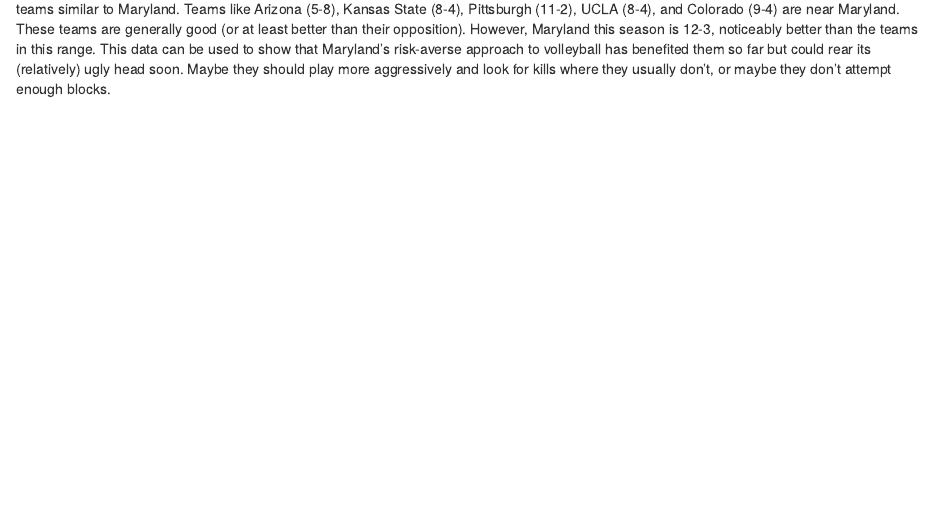
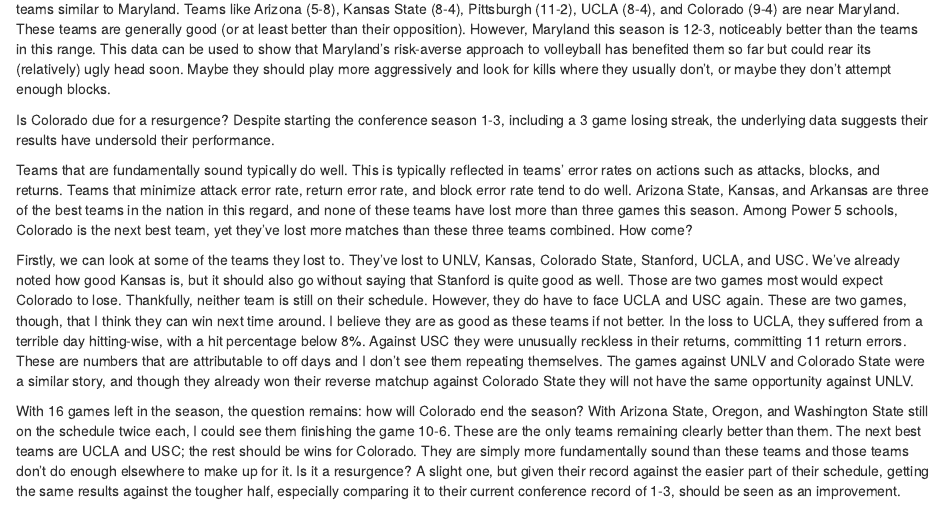
Before and after one commit to KingKO04/jour479x, an R Markdown document (assignments/volleyball.Rmd): the page in a window 1100 px wide, from 1280 px down. Rendered offline with R 4.5, knitr and Pandoc, with nearby package versions; some code elsewhere in the file could not run offline.

Commit message:
Update volleyball.Rmd

```diff
--- a/assignments/volleyball.Rmd
+++ b/assignments/volleyball.Rmd
@@ -60,3 +60,14 @@
 
 
 I had to search how to used Maryland's z score as a basis for finding similar teams. After doing so, I used +/- 0.1 as the "offset" to find a small list of teams similar to Maryland. Teams like Arizona (5-8), Kansas State (8-4), Pittsburgh (11-2), UCLA (8-4), and Colorado (9-4) are near Maryland. These teams are generally good (or at least better than their opposition). However, Maryland this season is 12-3, noticeably better than the teams in this range. This data can be used to show that Maryland's risk-averse approach to volleyball has benefited them so far but could rear its (relatively) ugly head soon. Maybe they should play more aggressively and look for kills where they usually don't, or maybe they don't attempt enough blocks.
+
+
+
+
+Is Colorado due for a resurgence? Despite starting the conference season 1-3, including a 3 game losing streak, the underlying data suggests their results have undersold their performance.
+
+Teams that are fundamentally sound typically do well. This is typically reflected in teams' error rates on actions such as attacks, blocks, and returns. Teams that minimize attack error rate, return error rate, and block error rate tend to do well. Arizona State, Kansas, and Arkansas are three of the best teams in the nation in this regard, and none of these teams have lost more than three games this season. Among Power 5 schools, Colorado is the next best team, yet they've lost more matches than these three teams combined. How come?
+
+Firstly, we can look at some of the teams they lost to. They've lost to UNLV, Kansas, Colorado State, Stanford, UCLA, and USC. We've already noted how good Kansas is, but it should also go without saying that Stanford is quite good as well. Those are two games most would expect Colorado to lose. Thankfully, neither team is still on their schedule. However, they do have to face UCLA and USC again. These are two games, though, that I think they can win next time around. I believe they are as good as these teams if not better. In the loss to UCLA, they suffered from a terrible day hitting-wise, with a hit percentage below 8%. Against USC they were unusually reckless in their returns, committing 11 return errors. These are numbers that are attributable to off days and I don't see them repeating themselves. The games against UNLV and Colorado State were a similar story, and though they already won their reverse matchup against Colorado State they will not have the same opportunity against UNLV.
+
+With 16 games left in the season, the question remains: how will Colorado end the season? With Arizona State, Oregon, and Washington State still on the schedule twice each, I could see them finishing the game 10-6. These are the only teams remaining clearly better than them. The next best teams are UCLA and USC; the rest should be wins for Colorado. They are simply more fundamentally sound than these teams and those teams don't do enough elsewhere to make up for it. Is it a resurgence? A slight one, but given their record against the easier part of their schedule, getting the same results against the tougher half, especially comparing it to their current conference record of 1-3, should be seen as an improvement.
```
Also changed, not shown: assignments/volleyball.Rmd (2 more changed lines).
